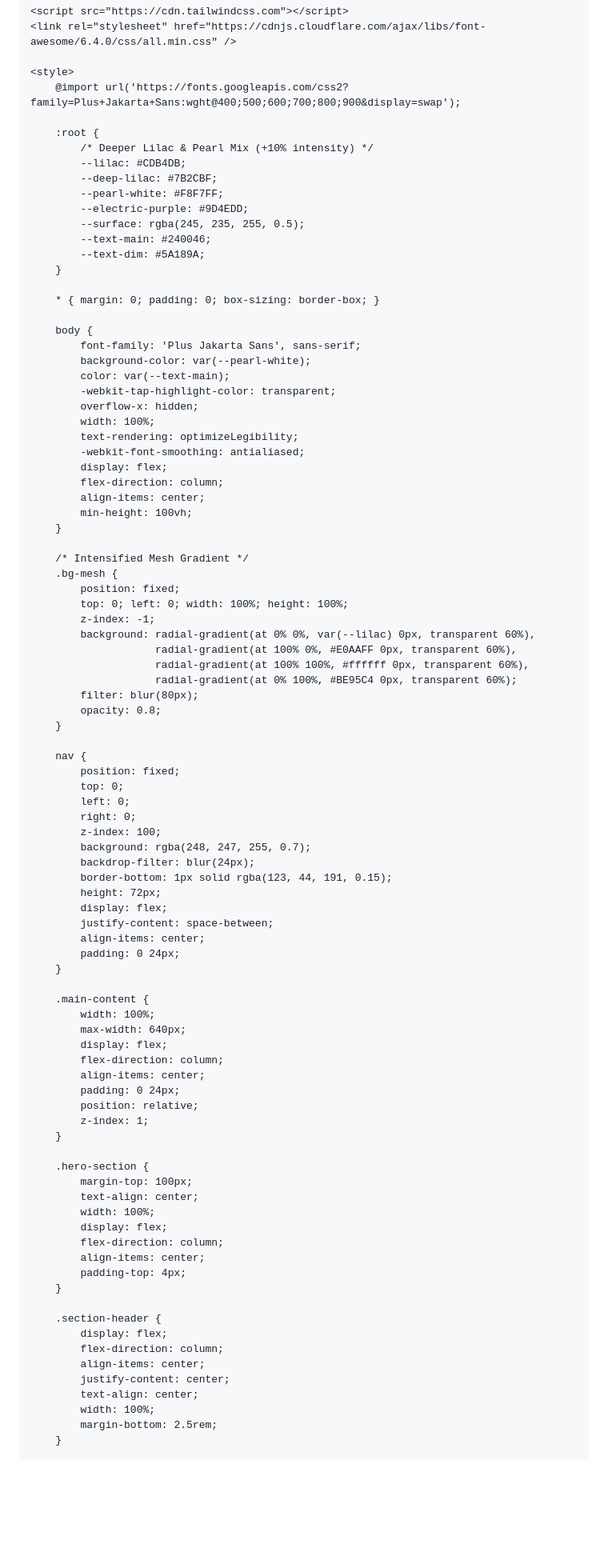
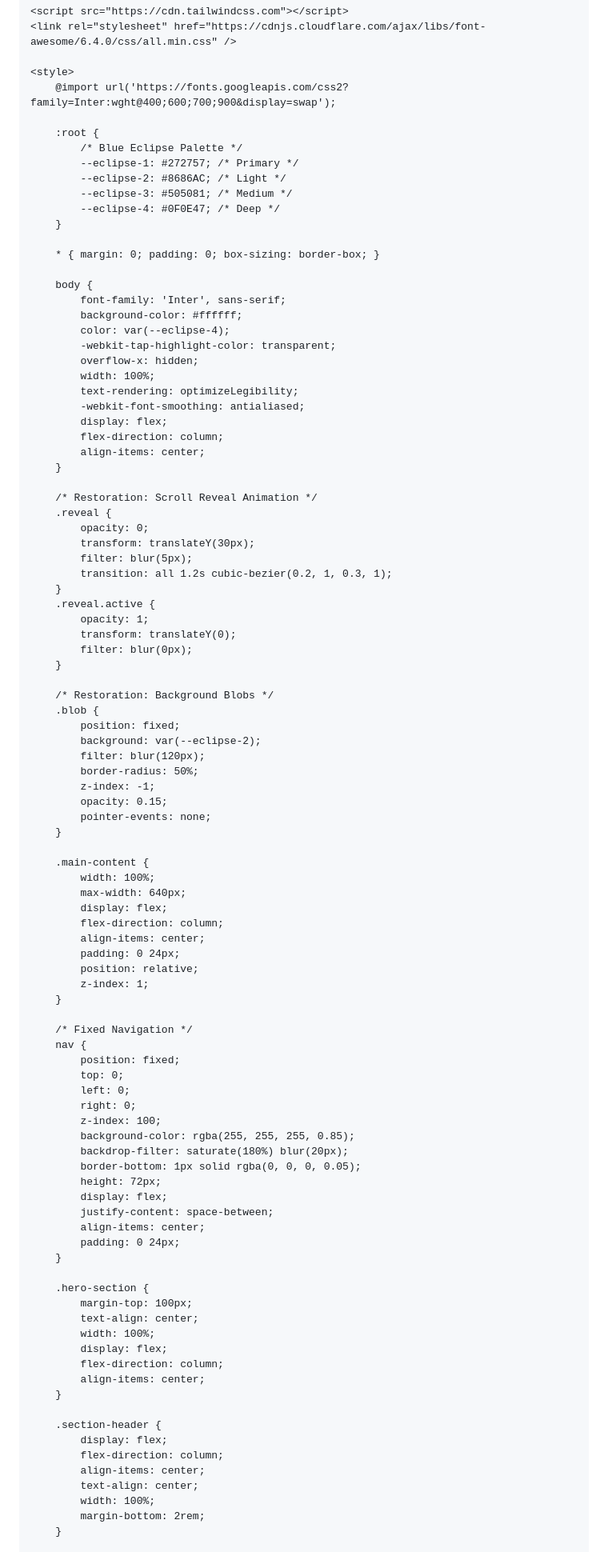
Before and after one commit to adityasachidanandham/adityasachidanandham.github.io, a Markdown page: README.md, the part around one of its changes. Shown at 80% size. Rendered like a GitHub page; blank space fills up the shorter version.

```diff
--- a/README.md
+++ b/README.md
@@ -8,25 +8,22 @@
     <link rel="stylesheet" href="https://cdnjs.cloudflare.com/ajax/libs/font-awesome/6.4.0/css/all.min.css" />
 
     <style>
-        @import url('https://fonts.googleapis.com/css2?family=Plus+Jakarta+Sans:wght@400;500;600;700;800;900&display=swap');
+        @import url('https://fonts.googleapis.com/css2?family=Inter:wght@400;600;700;900&display=swap');
 
         :root {
-            /* Deeper Lilac & Pearl Mix (+10% intensity) */
-            --lilac: #CDB4DB;
-            --deep-lilac: #7B2CBF;
-            --pearl-white: #F8F7FF;
-            --electric-purple: #9D4EDD;
-            --surface: rgba(245, 235, 255, 0.5);
-            --text-main: #240046;
-            --text-dim: #5A189A;
+            /* Blue Eclipse Palette */
+            --eclipse-1: #272757; /* Primary */
+            --eclipse-2: #8686AC; /* Light */
+            --eclipse-3: #505081; /* Medium */
+            --eclipse-4: #0F0E47; /* Deep */
         }
 
         * { margin: 0; padding: 0; box-sizing: border-box; }
 
         body {
-            font-family: 'Plus Jakarta Sans', sans-serif;
-            background-color: var(--pearl-white);
-            color: var(--text-main);
+            font-family: 'Inter', sans-serif;
+            background-color: #ffffff;
+            color: var(--eclipse-4);
             -webkit-tap-highlight-color: transparent;
             overflow-x: hidden;
             width: 100%;
@@ -35,36 +32,30 @@
             display: flex;
             flex-direction: column;
             align-items: center;
-            min-height: 100vh;
         }
 
-        /* Intensified Mesh Gradient */
-        .bg-mesh {
-            position: fixed;
-            top: 0; left: 0; width: 100%; height: 100%;
-            z-index: -1;
-            background: radial-gradient(at 0% 0%, var(--lilac) 0px, transparent 60%),
-                        radial-gradient(at 100% 0%, #E0AAFF 0px, transparent 60%),
-                        radial-gradient(at 100% 100%, #ffffff 0px, transparent 60%),
-                        radial-gradient(at 0% 100%, #BE95C4 0px, transparent 60%);
-            filter: blur(80px);
-            opacity: 0.8;
+        /* Restoration: Scroll Reveal Animation */
+        .reveal {
+            opacity: 0;
+            transform: translateY(30px);
+            filter: blur(5px);
+            transition: all 1.2s cubic-bezier(0.2, 1, 0.3, 1);
+        }
+        .reveal.active {
+            opacity: 1;
+            transform: translateY(0);
+            filter: blur(0px);
         }
 
-        nav {
+        /* Restoration: Background Blobs */
+        .blob {
             position: fixed;
-            top: 0;
-            left: 0;
-            right: 0;
-            z-index: 100;
-            background: rgba(248, 247, 255, 0.7);
-            backdrop-filter: blur(24px);
-            border-bottom: 1px solid rgba(123, 44, 191, 0.15);
-            height: 72px;
-            display: flex;
-            justify-content: space-between;
-            align-items: center;
-            padding: 0 24px;
+            background: var(--eclipse-2);
+            filter: blur(120px);
+            border-radius: 50%;
+            z-index: -1;
+            opacity: 0.15;
+            pointer-events: none;
         }
 
         .main-content {
@@ -78,6 +69,23 @@
             z-index: 1;
         }
 
+        /* Fixed Navigation */
+        nav {
+            position: fixed;
+            top: 0;
+            left: 0;
+            right: 0;
+            z-index: 100;
+            background-color: rgba(255, 255, 255, 0.85);
+            backdrop-filter: saturate(180%) blur(20px);
+            border-bottom: 1px solid rgba(0, 0, 0, 0.05);
+            height: 72px;
+            display: flex;
+            justify-content: space-between;
+            align-items: center;
+            padding: 0 24px;
+        }
+
         .hero-section {
             margin-top: 100px;
             text-align: center;
@@ -85,17 +93,15 @@
             display: flex;
             flex-direction: column;
             align-items: center;
-            padding-top: 4px;
         }
 
         .section-header {
             display: flex;
             flex-direction: column;
             align-items: center;
-            justify-content: center;
             text-align: center;
             width: 100%;
-            margin-bottom: 2.5rem;
+            margin-bottom: 2rem;
         }
 
         .section-title {
```
Also changed, not shown: other parts of README.md (+289 -242 lines).
